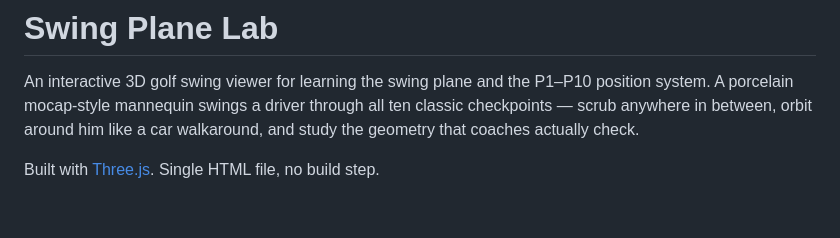
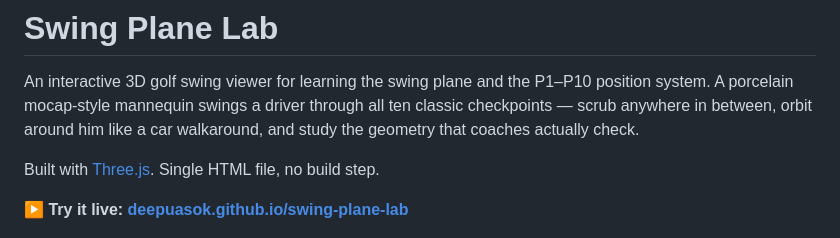
Before and after one commit to deepuasok/swing-plane-lab, a Markdown page: README.md, the part around the change. Drawn GitHub-style; blank space fills up the shorter version.

Commit message:
Add live demo link
Co-Authored-By: Claude Fable 5 <noreply@anthropic.com>

```diff
--- a/README.md
+++ b/README.md
@@ -3,6 +3,8 @@
 An interactive 3D golf swing viewer for learning the swing plane and the P1–P10 position system. A porcelain mocap-style mannequin swings a driver through all ten classic checkpoints — scrub anywhere in between, orbit around him like a car walkaround, and study the geometry that coaches actually check.
 
 Built with [Three.js](https://threejs.org/). Single HTML file, no build step.
+
+**▶ Try it live: [deepuasok.github.io/swing-plane-lab](https://deepuasok.github.io/swing-plane-lab/)**
 
 ![Swing Plane Lab](docs/screenshot.png)
 
```
